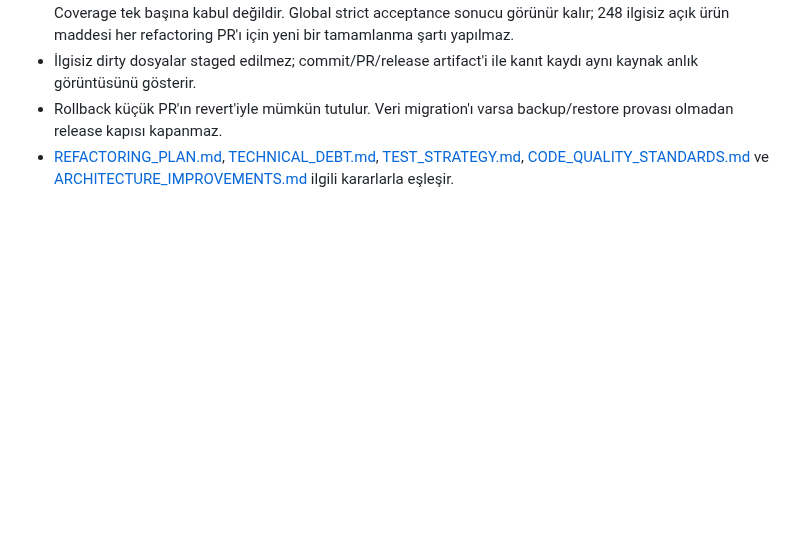
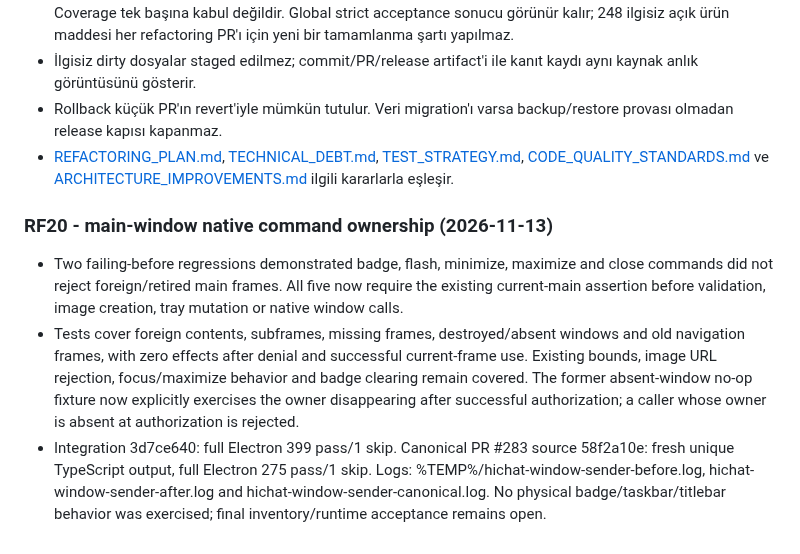
Before and after one commit to alfapars-exe/discordd, a Markdown page: docs/REFACTORING_TASKS.md, the part around the change. Drawn GitHub-style; blank space fills up the shorter version.

Commit message:
docs: record native window sender boundary verification

```diff
--- a/docs/REFACTORING_TASKS.md
+++ b/docs/REFACTORING_TASKS.md
@@ -582,3 +582,9 @@ Paralel çalışma hatları: backend veri/lifecycle (RF04–RF11), client state/
 - İlgisiz dirty dosyalar staged edilmez; commit/PR/release artifact'i ile kanıt kaydı aynı kaynak anlık görüntüsünü gösterir.
 - Rollback küçük PR'ın revert'iyle mümkün tutulur. Veri migration'ı varsa backup/restore provası olmadan release kapısı kapanmaz.
 - [REFACTORING_PLAN.md](REFACTORING_PLAN.md), [TECHNICAL_DEBT.md](TECHNICAL_DEBT.md), [TEST_STRATEGY.md](TEST_STRATEGY.md), [CODE_QUALITY_STANDARDS.md](CODE_QUALITY_STANDARDS.md) ve [ARCHITECTURE_IMPROVEMENTS.md](ARCHITECTURE_IMPROVEMENTS.md) ilgili kararlarla eşleşir.
+
+### RF20 - main-window native command ownership (2026-11-13)
+
+- Two failing-before regressions demonstrated badge, flash, minimize, maximize and close commands did not reject foreign/retired main frames. All five now require the existing current-main assertion before validation, image creation, tray mutation or native window calls.
+- Tests cover foreign contents, subframes, missing frames, destroyed/absent windows and old navigation frames, with zero effects after denial and successful current-frame use. Existing bounds, image URL rejection, focus/maximize behavior and badge clearing remain covered. The former absent-window no-op fixture now explicitly exercises the owner disappearing after successful authorization; a caller whose owner is absent at authorization is rejected.
+- Integration 3d7ce640: full Electron 399 pass/1 skip. Canonical PR #283 source 58f2a10e: fresh unique TypeScript output, full Electron 275 pass/1 skip. Logs: %TEMP%/hichat-window-sender-before.log, hichat-window-sender-after.log and hichat-window-sender-canonical.log. No physical badge/taskbar/titlebar behavior was exercised; final inventory/runtime acceptance remains open.
```
